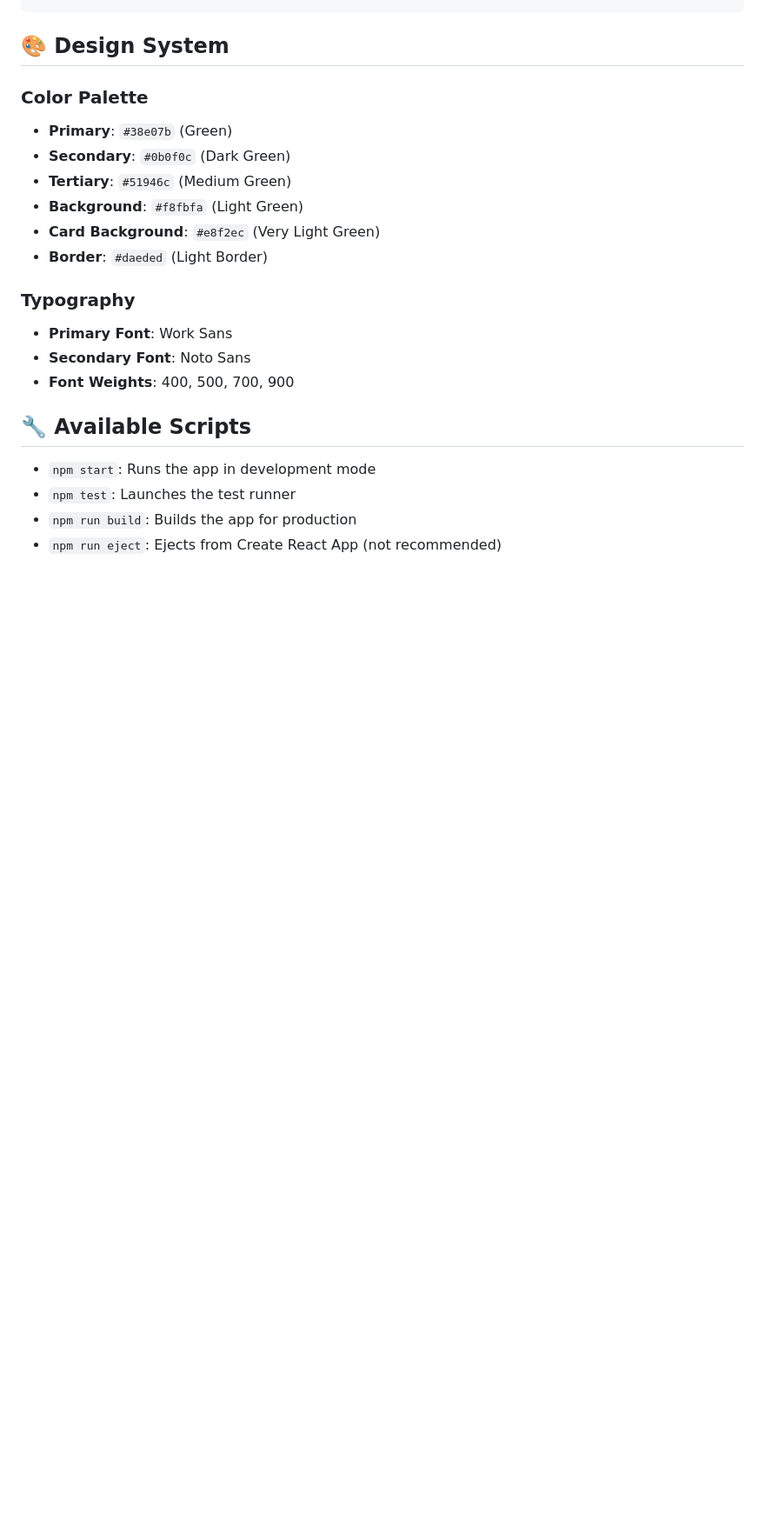
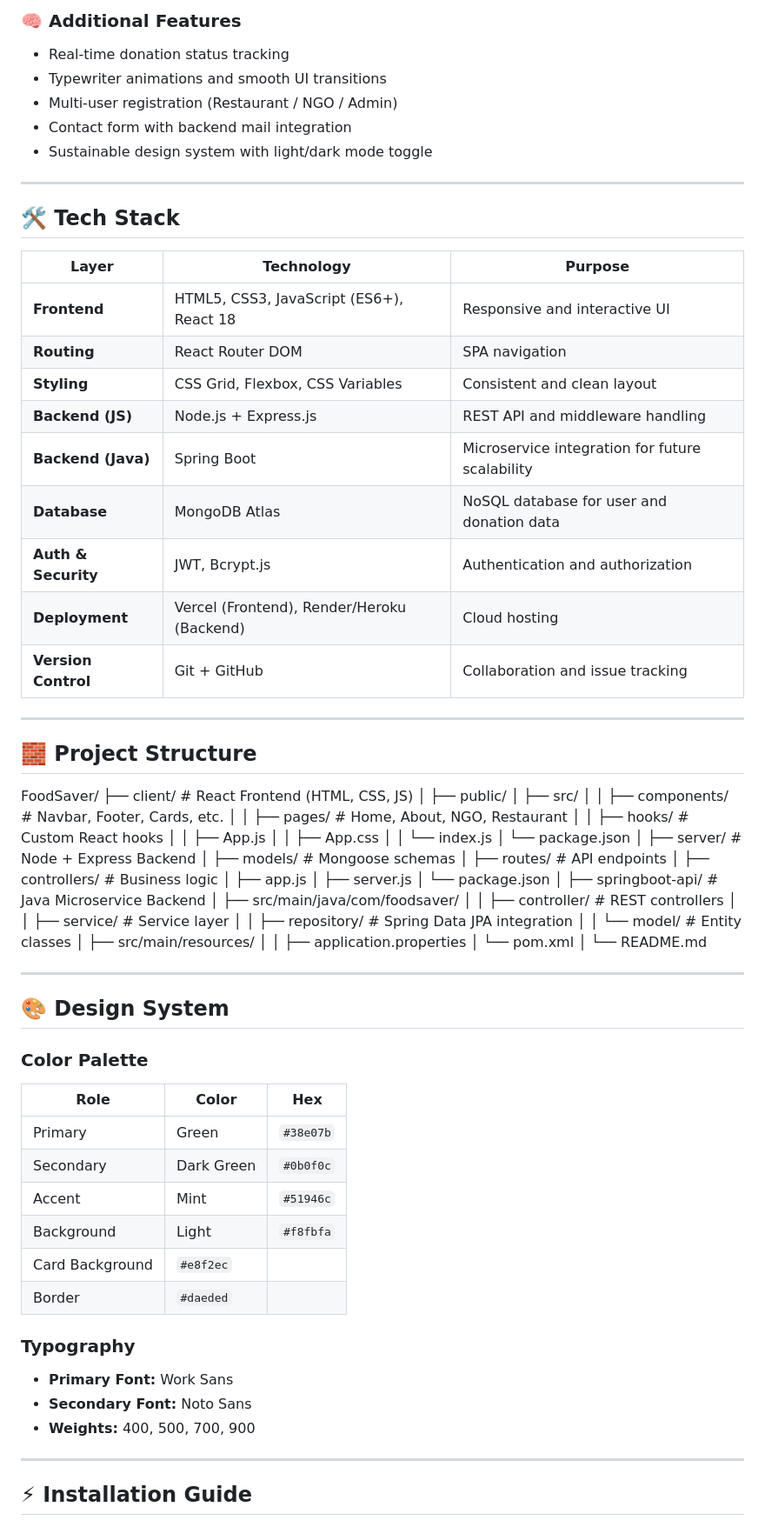
Before and after one commit to abhishekkumar177/AnnyoMitro, a Markdown page: README.md, the part around the change printed below. Shown: that part at 87% size. GitHub-like rendering; blank space fills up the shorter version.

```diff
--- a/README.md
+++ b/README.md
@@ -76,23 +46,84 @@ foodsaver-app/
+### 🧠 Additional Features
+- Real-time donation status tracking
+- Typewriter animations and smooth UI transitions
+- Multi-user registration (Restaurant / NGO / Admin)
+- Contact form with backend mail integration
+- Sustainable design system with light/dark mode toggle
+
+---
+
+## 🛠️ Tech Stack
+
+| Layer | Technology | Purpose |
+|--------|-------------|----------|
+| **Frontend** | HTML5, CSS3, JavaScript (ES6+), React 18 | Responsive and interactive UI |
+| **Routing** | React Router DOM | SPA navigation |
+| **Styling** | CSS Grid, Flexbox, CSS Variables | Consistent and clean layout |
+| **Backend (JS)** | Node.js + Express.js | REST API and middleware handling |
+| **Backend (Java)** | Spring Boot | Microservice integration for future scalability |
+| **Database** | MongoDB Atlas | NoSQL database for user and donation data |
+| **Auth & Security** | JWT, Bcrypt.js | Authentication and authorization |
+| **Deployment** | Vercel (Frontend), Render/Heroku (Backend) | Cloud hosting |
+| **Version Control** | Git + GitHub | Collaboration and issue tracking |
+
+---
+
+## 🧱 Project Structure
+
+FoodSaver/
+├── client/ # React Frontend (HTML, CSS, JS)
+│ ├── public/
+│ ├── src/
+│ │ ├── components/ # Navbar, Footer, Cards, etc.
+│ │ ├── pages/ # Home, About, NGO, Restaurant
+│ │ ├── hooks/ # Custom React hooks
+│ │ ├── App.js
+│ │ ├── App.css
+│ │ └── index.js
+│ └── package.json
+│
+├── server/ # Node + Express Backend
+│ ├── models/ # Mongoose schemas
+│ ├── routes/ # API endpoints
+│ ├── controllers/ # Business logic
+│ ├── app.js
+│ ├── server.js
+│ └── package.json
+│
+├── springboot-api/ # Java Microservice Backend
+│ ├── src/main/java/com/foodsaver/
+│ │ ├── controller/ # REST controllers
+│ │ ├── service/ # Service layer
+│ │ ├── repository/ # Spring Data JPA integration
+│ │ └── model/ # Entity classes
+│ ├── src/main/resources/
+│ │ ├── application.properties
+│ └── pom.xml
+│
+└── README.md
+
+
+
+---
 
 ## 🎨 Design System
 
 ### Color Palette
-- **Primary**: `#38e07b` (Green)
-- **Secondary**: `#0b0f0c` (Dark Green)
-- **Tertiary**: `#51946c` (Medium Green)
-- **Background**: `#f8fbfa` (Light Green)
-- **Card Background**: `#e8f2ec` (Very Light Green)
-- **Border**: `#daeded` (Light Border)
+| Role | Color | Hex |
+|------|--------|-----|
+| Primary | Green | `#38e07b` |
+| Secondary | Dark Green | `#0b0f0c` |
+| Accent | Mint | `#51946c` |
+| Background | Light | `#f8fbfa` |
+| Card Background | `#e8f2ec` |
+| Border | `#daeded` |
 
 ### Typography
-- **Primary Font**: Work Sans
-- **Secondary Font**: Noto Sans
-- **Font Weights**: 400, 500, 700, 900
+- **Primary Font:** Work Sans
+- **Secondary Font:** Noto Sans
+- **Weights:** 400, 500, 700, 900
 
-## 🔧 Available Scripts
+---
 
-- `npm start`: Runs the app in development mode
-- `npm test`: Launches the test runner
-- `npm run build`: Builds the app for production
-- `npm run eject`: Ejects from Create React App (not recommended)
+## ⚡ Installation Guide
 
```
Also changed, not shown: other parts of README.md (+126 -123 lines).
